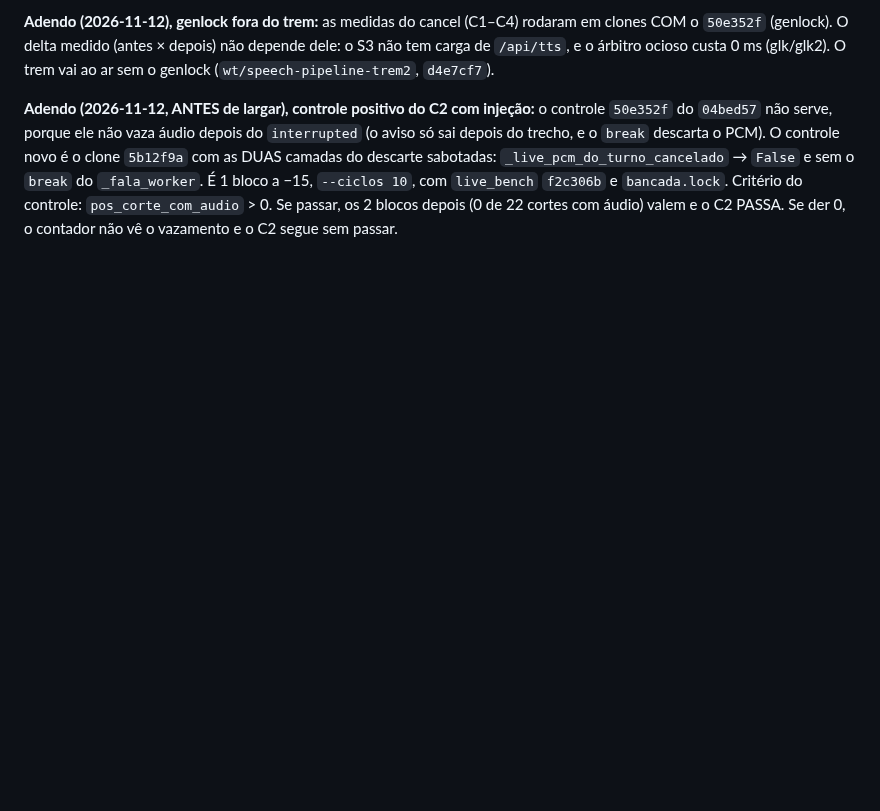
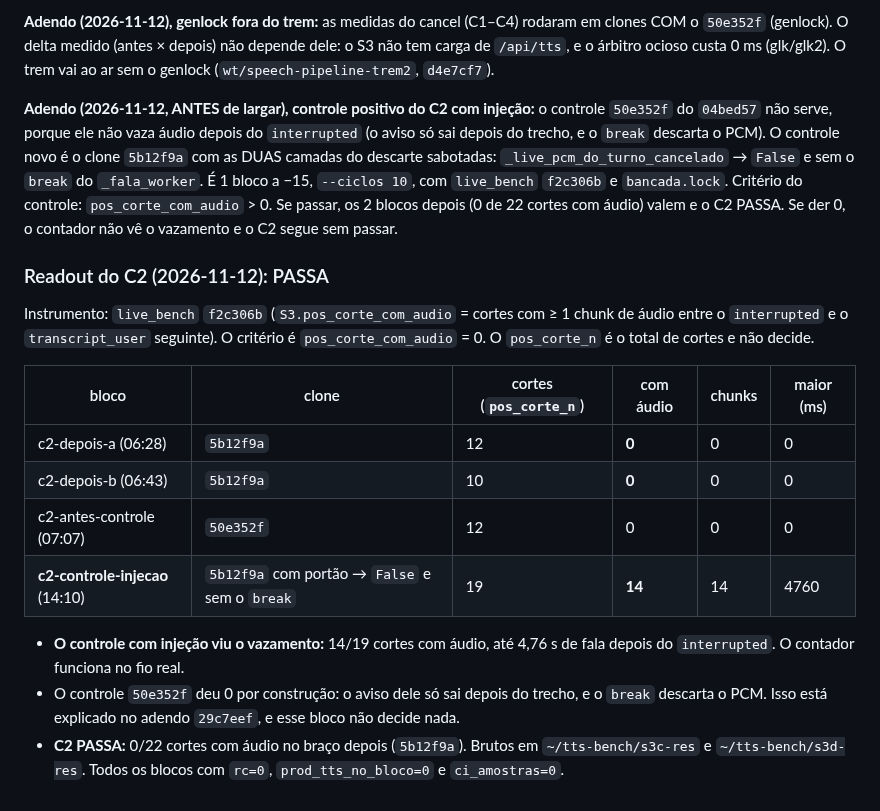
Before and after one commit to rlisboar/tts, a Markdown page: evidence/1129-barge-nao-detectado-prereg.md, the part around the change. Rendered like a GitHub page; blank space fills up the shorter version.

Commit message:
docs(evidence): readout do C2 (#1129) — PASSA: 0/22 cortes com áudio no depois; controle com injeção viu 14/19 (até 4760 ms)
--no-verify: só markdown; test_evidence_index rodado antes.

Co-Authored-By: Claude Opus 5.5 <noreply@anthropic.com>

```diff
--- a/evidence/1129-barge-nao-detectado-prereg.md
+++ b/evidence/1129-barge-nao-detectado-prereg.md
@@ -215,3 +215,23 @@ PCM). O controle novo é o clone `5b12f9a` com as DUAS camadas do descarte sabot
 → `False` e sem o `break` do `_fala_worker`. É 1 bloco a −15, `--ciclos 10`, com `live_bench` `f2c306b` e
 `bancada.lock`. Critério do controle: `pos_corte_com_audio` > 0. Se passar, os 2 blocos depois (0 de 22 cortes com
 áudio) valem e o C2 PASSA. Se der 0, o contador não vê o vazamento e o C2 segue sem passar.
+
+### Readout do C2 (2026-11-12): PASSA
+
+Instrumento: `live_bench` `f2c306b` (`S3.pos_corte_com_audio` = cortes com ≥ 1 chunk de áudio entre o `interrupted` e
+o `transcript_user` seguinte). O critério é `pos_corte_com_audio` = 0. O `pos_corte_n` é o total de cortes e não
+decide.
+
+| bloco | clone | cortes (`pos_corte_n`) | com áudio | chunks | maior (ms) |
+|---|---|---|---|---|---|
+| c2-depois-a (06:28) | `5b12f9a` | 12 | **0** | 0 | 0 |
+| c2-depois-b (06:43) | `5b12f9a` | 10 | **0** | 0 | 0 |
+| c2-antes-controle (07:07) | `50e352f` | 12 | 0 | 0 | 0 |
+| **c2-controle-injecao** (14:10) | `5b12f9a` com portão → `False` e sem o `break` | 19 | **14** | 14 | 4760 |
+
+- **O controle com injeção viu o vazamento:** 14/19 cortes com áudio, até 4,76 s de fala depois do `interrupted`. O
+  contador funciona no fio real.
+- O controle `50e352f` deu 0 por construção: o aviso dele só sai depois do trecho, e o `break` descarta o PCM. Isso
+  está explicado no adendo `29c7eef`, e esse bloco não decide nada.
+- **C2 PASSA:** 0/22 cortes com áudio no braço depois (`5b12f9a`). Brutos em `~/tts-bench/s3c-res` e
+  `~/tts-bench/s3d-res`. Todos os blocos com `rc=0`, `prod_tts_no_bloco=0` e `ci_amostras=0`.
```
